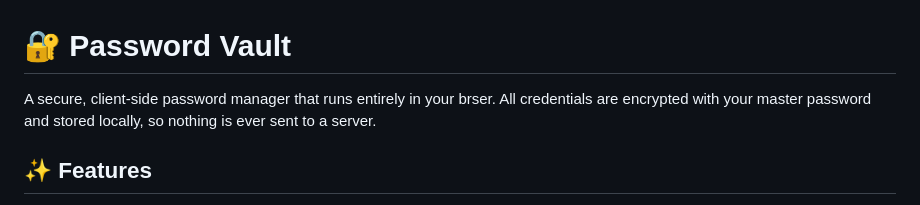
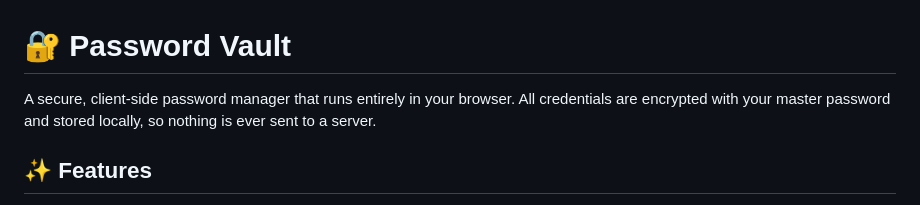
Before and after one commit to rishabhh077/password_manager, a Markdown page: README.md, the part around the change. GitHub-like rendering.

```diff
--- a/README.md
+++ b/README.md
@@ -1,6 +1,6 @@
 # 🔐 Password Vault
 
-A secure, client-side password manager that runs entirely in your brser. All credentials are encrypted with your master password and stored locally, so nothing is ever sent to a server.
+A secure, client-side password manager that runs entirely in your browser. All credentials are encrypted with your master password and stored locally, so nothing is ever sent to a server.
 
 ## ✨ Features
 
```
